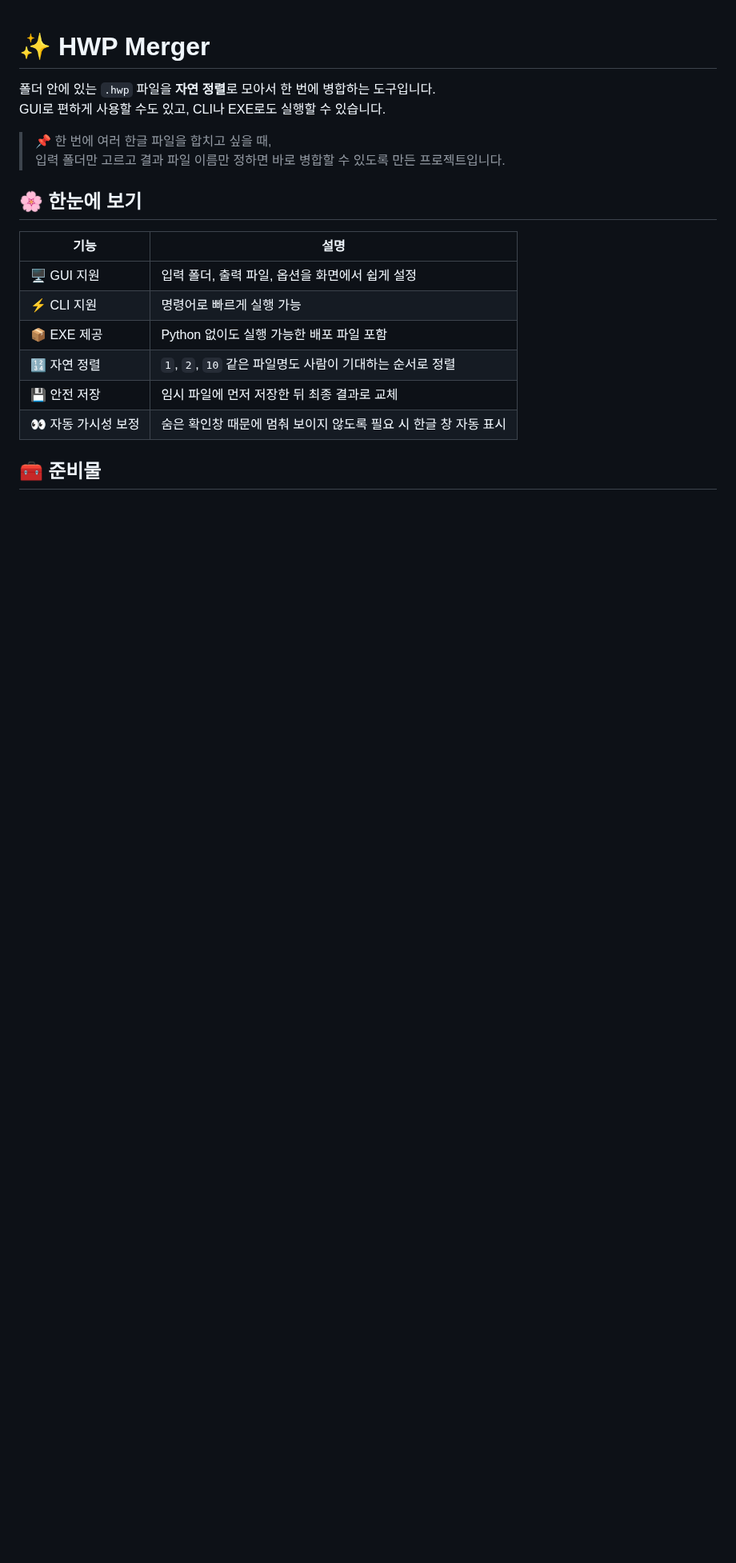
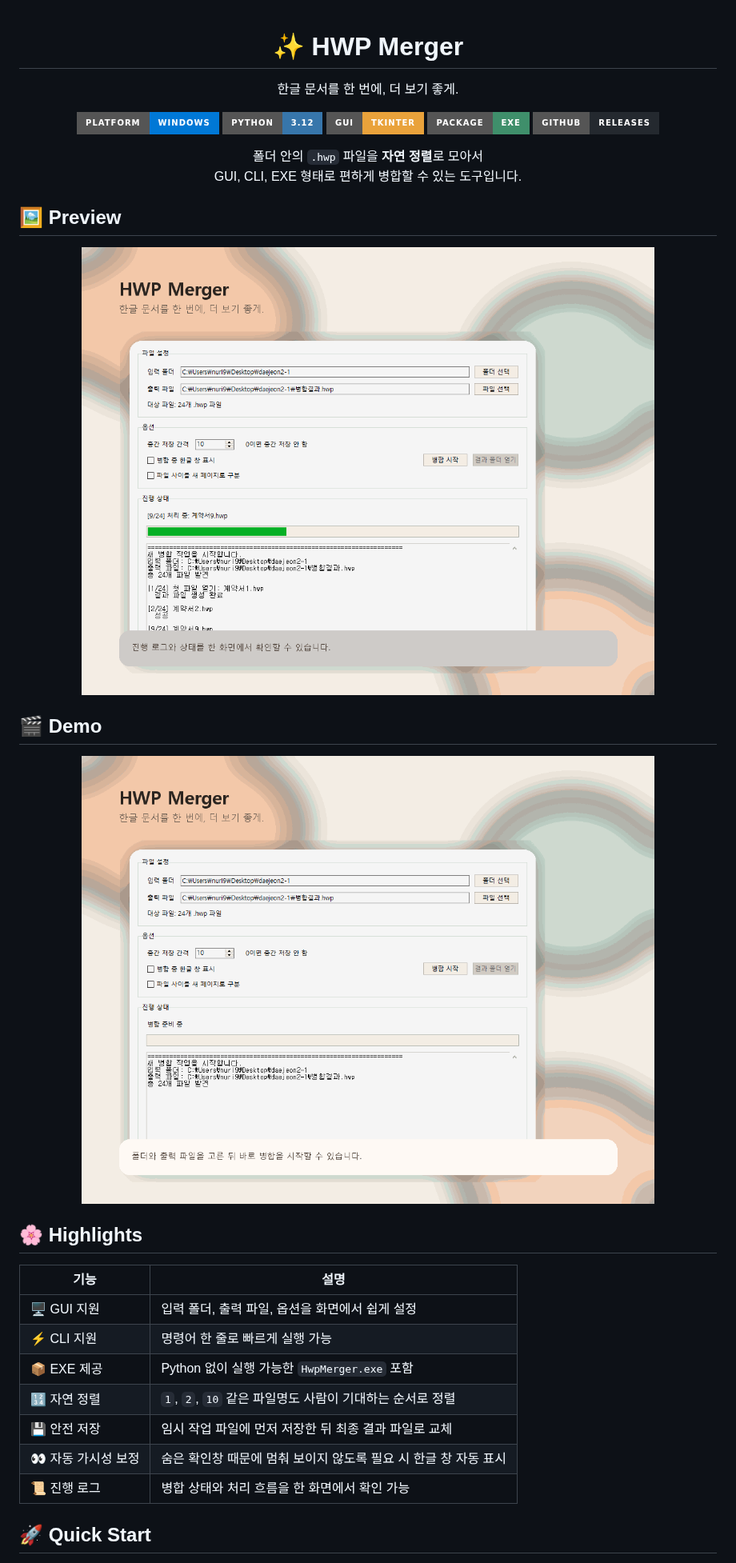
Before and after one commit to lzpxilfe/hwpmerger, a Markdown page: README.md, the part around one of its changes. Shown at 80% size. Rendered like a GitHub page; pictures changed too: assets/readme-demo.gif (added), assets/readme-preview.png (added); badges without logos; blank space fills up the shorter version.

Commit message:
Enhance README with badges previews and demo assets

```diff
--- a/README.md
+++ b/README.md
@@ -1,21 +3,41 @@
 # ✨ HWP Merger
 
-폴더 안에 있는 `.hwp` 파일을 **자연 정렬**로 모아서 한 번에 병합하는 도구입니다.
-GUI로 편하게 사용할 수도 있고, CLI나 EXE로도 실행할 수 있습니다.
+한글 문서를 한 번에, 더 보기 좋게.
 
-> 📌 한 번에 여러 한글 파일을 합치고 싶을 때,
-> 입력 폴더만 고르고 결과 파일 이름만 정하면 바로 병합할 수 있도록 만든 프로젝트입니다.
+[![Platform](https://img.shields.io/badge/Platform-Windows-0078D6?style=for-the-badge&logo=windows&logoColor=white)](./)
+[![Python](https://img.shields.io/badge/Python-3.12-3776AB?style=for-the-badge&logo=python&logoColor=white)](./)
+[![GUI](https://img.shields.io/badge/GUI-Tkinter-E9A23B?style=for-the-badge)](./hwp_merger_gui.py)
+[![Package](https://img.shields.io/badge/Package-EXE-3F8F6B?style=for-the-badge)](./dist/HwpMerger.exe)
+[![Releases](https://img.shields.io/badge/GitHub-Releases-24292F?style=for-the-badge&logo=github)](https://github.com/lzpxilfe/hwpmerger/releases)
 
-## 🌸 한눈에 보기
+폴더 안의 `.hwp` 파일을 **자연 정렬**로 모아서
+GUI, CLI, EXE 형태로 편하게 병합할 수 있는 도구입니다.
+
+</div>
+
+## 🖼️ Preview
+
+<p align="center">
+  <img src="./assets/readme-preview.png" alt="HWP Merger preview" width="920">
+</p>
+
+## 🎬 Demo
+
+<p align="center">
+  <img src="./assets/readme-demo.gif" alt="HWP Merger demo" width="920">
+</p>
+
+## 🌸 Highlights
 
 | 기능 | 설명 |
 | --- | --- |
 | 🖥️ GUI 지원 | 입력 폴더, 출력 파일, 옵션을 화면에서 쉽게 설정 |
-| ⚡ CLI 지원 | 명령어로 빠르게 실행 가능 |
-| 📦 EXE 제공 | Python 없이도 실행 가능한 배포 파일 포함 |
+| ⚡ CLI 지원 | 명령어 한 줄로 빠르게 실행 가능 |
+| 📦 EXE 제공 | Python 없이 실행 가능한 `HwpMerger.exe` 포함 |
 | 🔢 자연 정렬 | `1`, `2`, `10` 같은 파일명도 사람이 기대하는 순서로 정렬 |
-| 💾 안전 저장 | 임시 파일에 먼저 저장한 뒤 최종 결과로 교체 |
+| 💾 안전 저장 | 임시 작업 파일에 먼저 저장한 뒤 최종 결과 파일로 교체 |
 | 👀 자동 가시성 보정 | 숨은 확인창 때문에 멈춰 보이지 않도록 필요 시 한글 창 자동 표시 |
+| 📜 진행 로그 | 병합 상태와 처리 흐름을 한 화면에서 확인 가능 |
 
-## 🧰 준비물
+## 🚀 Quick Start
 
```
Also changed, not shown: other parts of README.md (+49 -42 lines), 1 other file.
